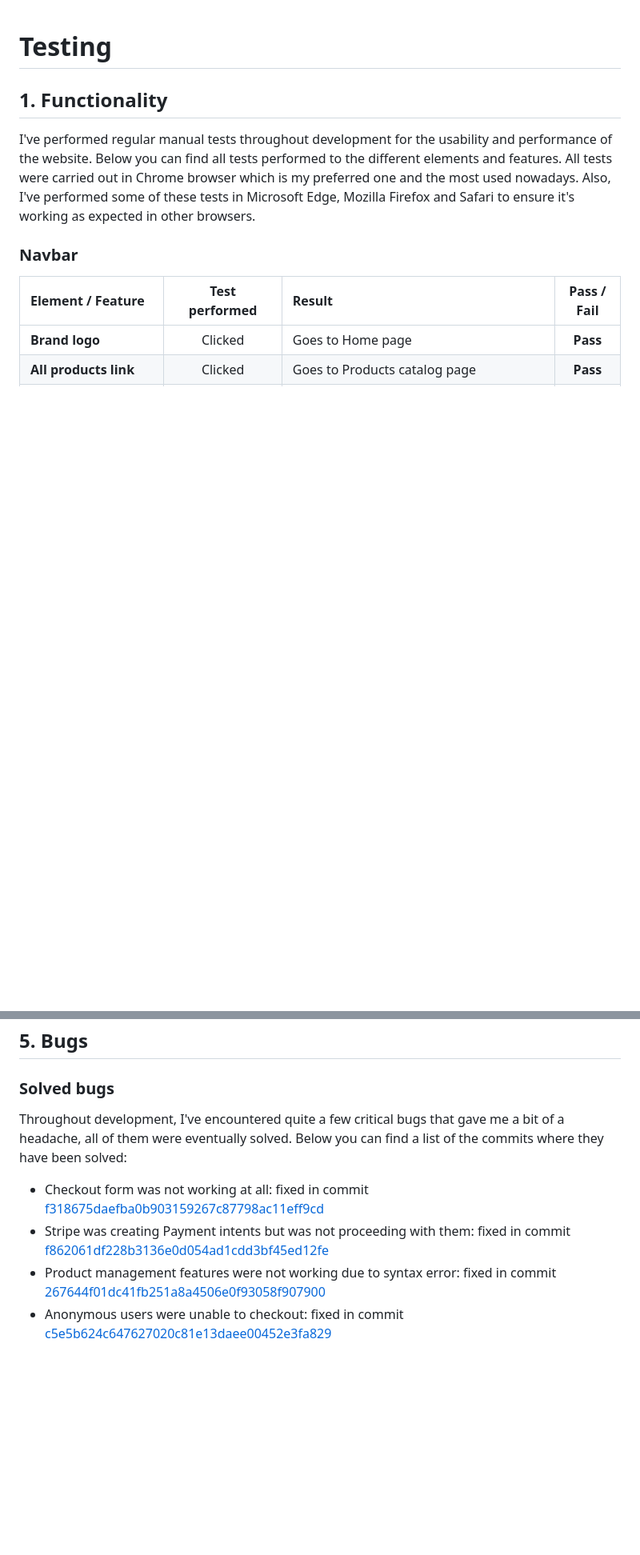
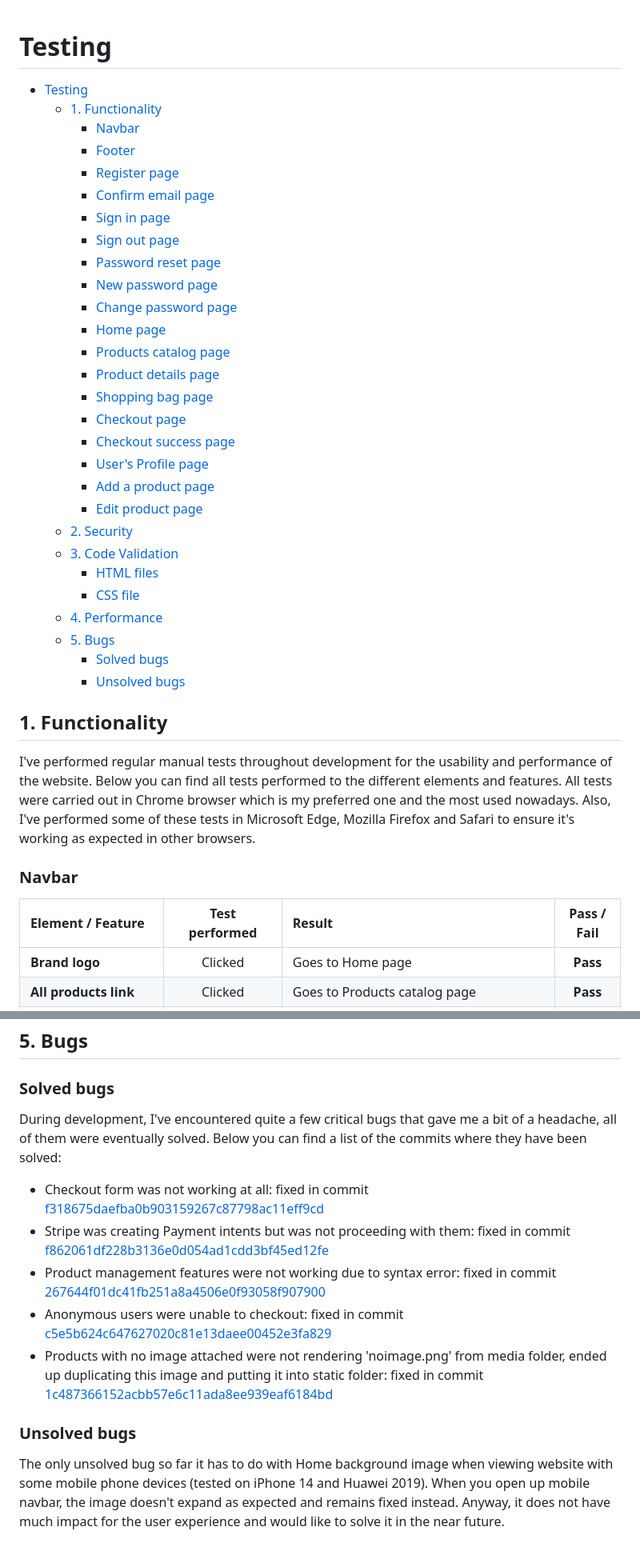
Before and after one commit to ricocatford/black-dog-shop, a Markdown page: TESTING.md, 2 parts joined by grey strips. Shown at 80% size. Drawn GitHub-style; blank space fills up the shorter version.

Commit message:
Added Table of Contents for TESTING and Unsolved bugs section

```diff
--- a/TESTING.md
+++ b/TESTING.md
@@ -1,4 +1,32 @@
 # Testing
+- [Testing](#testing)
+  - [1. Functionality](#1-functionality)
+    - [Navbar](#navbar)
+    - [Footer](#footer)
+    - [Register page](#register-page)
+    - [Confirm email page](#confirm-email-page)
+    - [Sign in page](#sign-in-page)
+    - [Sign out page](#sign-out-page)
+    - [Password reset page](#password-reset-page)
+    - [New password page](#new-password-page)
+    - [Change password page](#change-password-page)
+    - [Home page](#home-page)
+    - [Products catalog page](#products-catalog-page)
+    - [Product details page](#product-details-page)
+    - [Shopping bag page](#shopping-bag-page)
+    - [Checkout page](#checkout-page)
+    - [Checkout success page](#checkout-success-page)
+    - [User's Profile page](#users-profile-page)
+    - [Add a product page](#add-a-product-page)
+    - [Edit product page](#edit-product-page)
+  - [2. Security](#2-security)
+  - [3. Code Validation](#3-code-validation)
+    - [HTML files](#html-files)
+    - [CSS file](#css-file)
+  - [4. Performance](#4-performance)
+  - [5. Bugs](#5-bugs)
+    - [Solved bugs](#solved-bugs)
+    - [Unsolved bugs](#unsolved-bugs)
 
 ## 1. Functionality
 
@@ -218,11 +246,14 @@ I've tested performance through Lighthouse Chrome extension, below you can find
 ## 5. Bugs
 
 ### Solved bugs
-
-Throughout development, I've encountered quite a few critical bugs that gave me a bit of a headache, all of them were eventually
+During development, I've encountered quite a few critical bugs that gave me a bit of a headache, all of them were eventually
 solved. Below you can find a list of the commits where they have been solved:
 
 - Checkout form was not working at all: fixed in commit [f318675daefba0b903159267c87798ac11eff9cd](https://github.com/ricocatford/black-dog-shop/commit/f318675daefba0b903159267c87798ac11eff9cd)
 - Stripe was creating Payment intents but was not proceeding with them: fixed in commit [f862061df228b3136e0d054ad1cdd3bf45ed12fe](https://github.com/ricocatford/black-dog-shop/commit/f862061df228b3136e0d054ad1cdd3bf45ed12fe)
 - Product management features were not working due to syntax error: fixed in commit [267644f01dc41fb251a8a4506e0f93058f907900](https://github.com/ricocatford/black-dog-shop/commit/267644f01dc41fb251a8a4506e0f93058f907900)
 - Anonymous users were unable to checkout: fixed in commit [c5e5b624c647627020c81e13daee00452e3fa829](https://github.com/ricocatford/black-dog-shop/commit/c5e5b624c647627020c81e13daee00452e3fa829)
+- Products with no image attached were not rendering 'noimage.png' from media folder, ended up duplicating this image and putting it into static folder: fixed in commit [1c487366152acbb57e6c11ada8ee939eaf6184bd](https://github.com/ricocatford/black-dog-shop/commit/1c487366152acbb57e6c11ada8ee939eaf6184bd)
+
+### Unsolved bugs
+The only unsolved bug so far it has to do with Home background image when viewing website with some mobile phone devices (tested on iPhone 14 and Huawei 2019). When you open up mobile navbar, the image doesn't expand as expected and remains fixed instead. Anyway, it does not have much impact for the user experience and would like to solve it in the near future.
```
